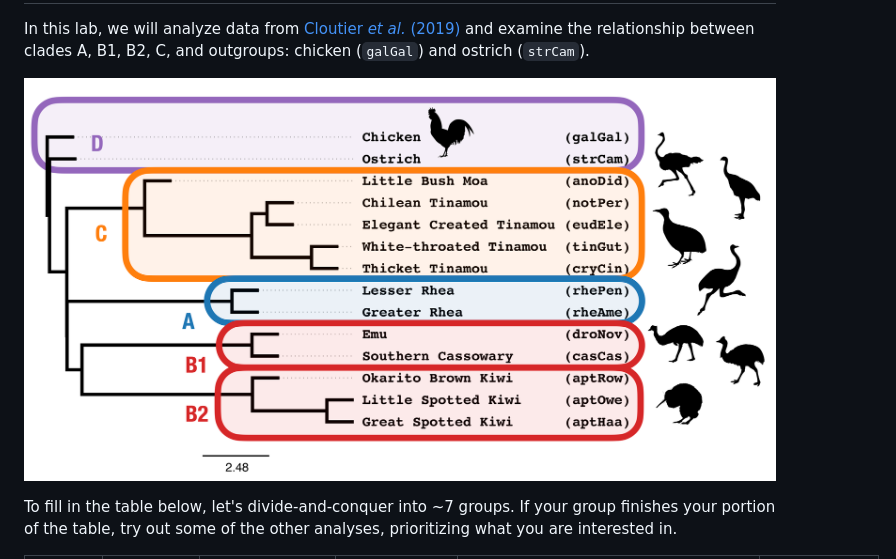
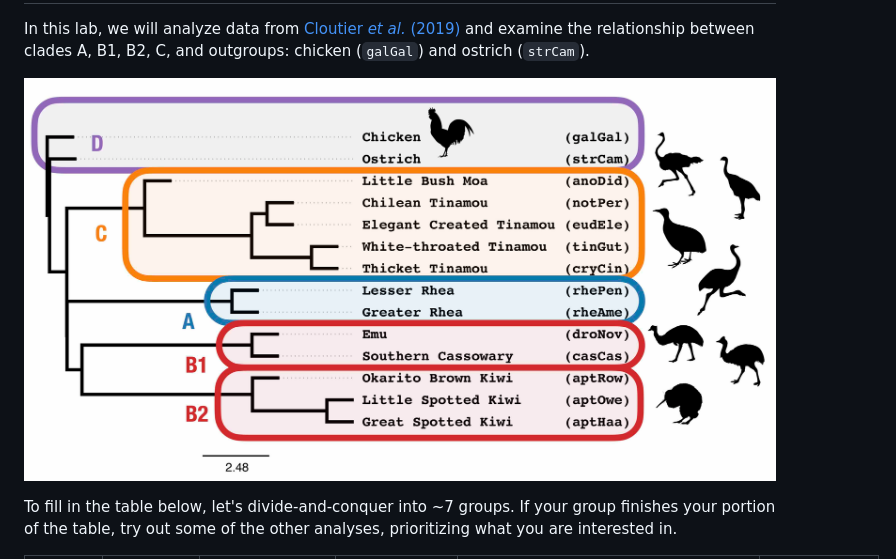
Before and after one commit to molloy-lab/ck-phylo-workshop, a Markdown page: day2/README.md, the part around the change. GitHub-like rendering; pictures changed too: day2/clades_low.jpeg (added).

Commit message:
lower res

```diff
--- a/day2/README.md
+++ b/day2/README.md
@@ -4,7 +4,7 @@ Coalescent Lab - Day 2
 In this lab, we will analyze data from [Cloutier *et al.* (2019)](https://doi.org/10.1093/sysbio/syz019) and examine the relationship between clades A, B1, B2, C, and outgroups: chicken (`galGal`) and ostrich (`strCam`).
 
 <p align="center">
-<img src="clades.png" alt="clades" width="100%" height="auto"/>
+<img src="clades_low.jpeg" alt="clades" width="100%" height="auto"/>
 </p>
 
 
```
